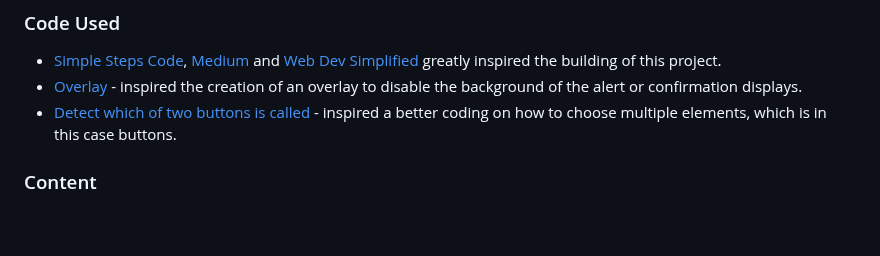
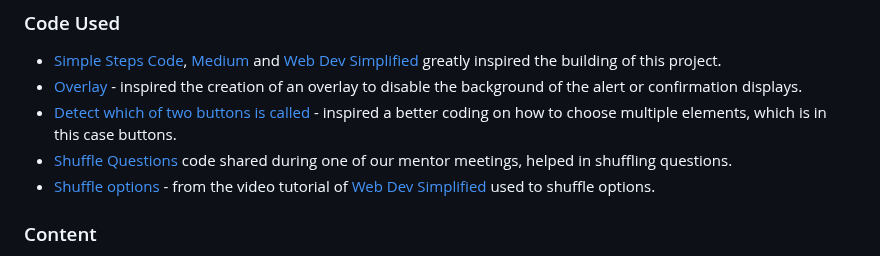
Before and after one commit to keelam13/Medsmory, a Markdown page: README.md, the part around the change. Drawn GitHub-style; blank space fills up the shorter version.

Commit message:
Add credits to codes used

```diff
--- a/README.md
+++ b/README.md
@@ -281,6 +281,8 @@ Please refer to the [TESTING.md](TESTING.md) file for all test-related documenta
 * [Simple Steps Code](https://simplestepscode.com/javascript-quiz-tutorial/), [Medium](https://medium.com/@codepicker57/building-an-interactive-quiz-with-html-css-and-javascript-efe9bd8129e2) and [Web Dev Simplified](https://www.youtube.com/watch?v=riDzcEQbX6k) greatly inspired the building of this project.
 * [Overlay](https://stackoverflow.com/a/26409701) - inspired the creation of an overlay to disable the background of the alert or confirmation displays.
 * [Detect which of two buttons is called](https://stackoverflow.com/a/47175277) - inspired a better coding on how to choose multiple elements, which is in this case buttons.
+* [Shuffle Questions](https://github.com/IuliiaKonovalova) code shared during one of our mentor meetings, helped in shuffling questions.
+* [Shuffle options](https://www.youtube.com/watch?v=riDzcEQbX6k) - from the video tutorial of [Web Dev Simplified](https://www.youtube.com/@WebDevSimplified) used to shuffle options.
 
 ### Content
 
```
